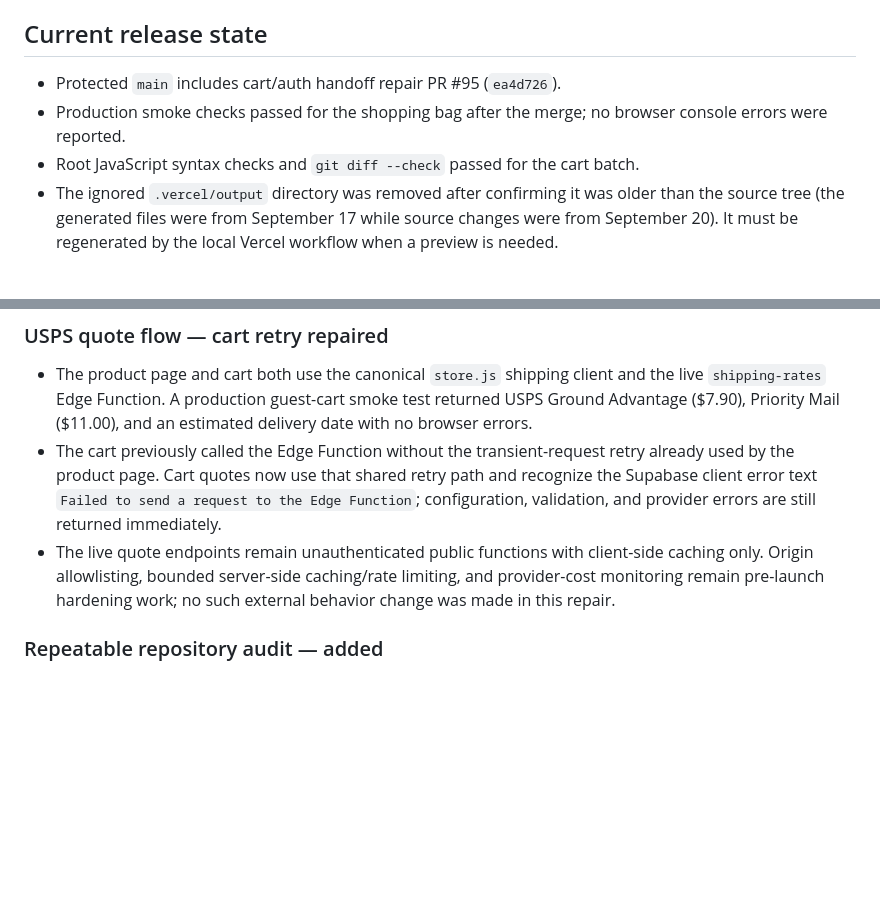
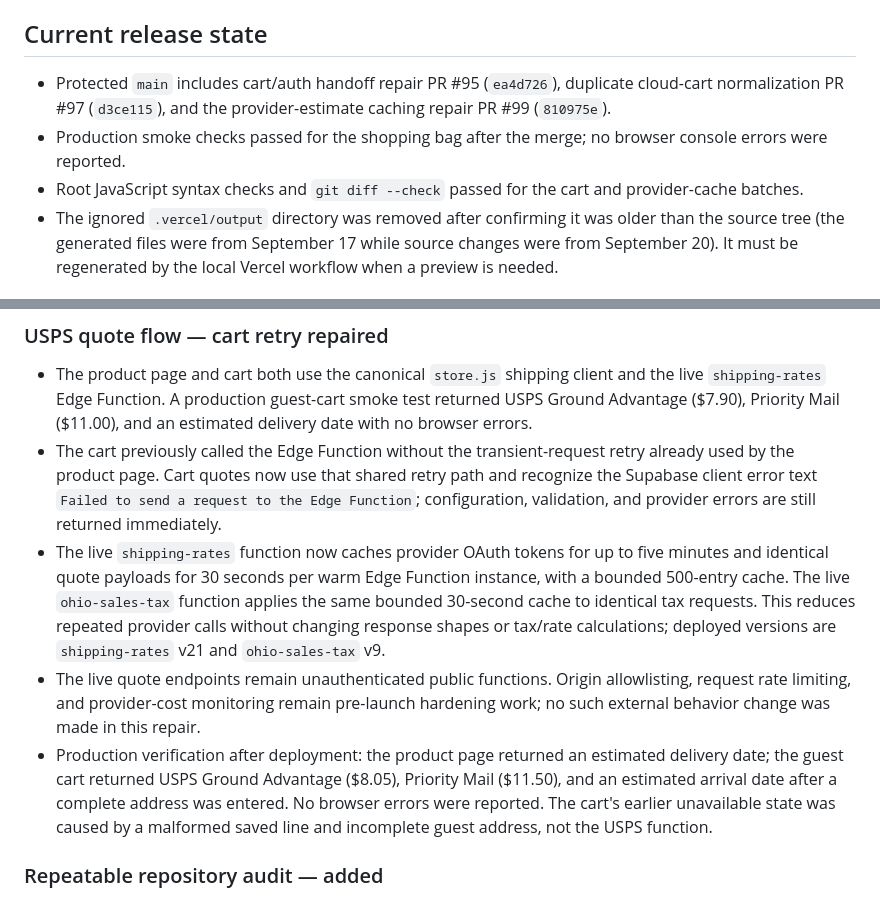
Before and after one commit to jimmystininger/beaddifferentco, a Markdown page: docs/REPO_AUDIT_2026-09-20.md, 2 parts joined by grey strips. GitHub-like rendering; blank space fills up the shorter version.

Commit message:
Record live provider cache verification

```diff
--- a/docs/REPO_AUDIT_2026-09-20.md
+++ b/docs/REPO_AUDIT_2026-09-20.md
@@ -4,9 +4,9 @@ This is an evidence log for the system-wide audit. Source-of-truth behavior rema
 
 ## Current release state
 
-- Protected `main` includes cart/auth handoff repair PR #95 (`ea4d726`).
+- Protected `main` includes cart/auth handoff repair PR #95 (`ea4d726`), duplicate cloud-cart normalization PR #97 (`d3ce115`), and the provider-estimate caching repair PR #99 (`810975e`).
 - Production smoke checks passed for the shopping bag after the merge; no browser console errors were reported.
-- Root JavaScript syntax checks and `git diff --check` passed for the cart batch.
+- Root JavaScript syntax checks and `git diff --check` passed for the cart and provider-cache batches.
 - The ignored `.vercel/output` directory was removed after confirming it was older than the source tree (the generated files were from September 17 while source changes were from September 20). It must be regenerated by the local Vercel workflow when a preview is needed.
 
 ## Findings and disposition
@@ -57,7 +57,9 @@ Fresh advisor counts (2026-09-20 23:23 UTC) are: 2 security-definer views (ERROR
 
 - The product page and cart both use the canonical `store.js` shipping client and the live `shipping-rates` Edge Function. A production guest-cart smoke test returned USPS Ground Advantage ($7.90), Priority Mail ($11.00), and an estimated delivery date with no browser errors.
 - The cart previously called the Edge Function without the transient-request retry already used by the product page. Cart quotes now use that shared retry path and recognize the Supabase client error text `Failed to send a request to the Edge Function`; configuration, validation, and provider errors are still returned immediately.
-- The live quote endpoints remain unauthenticated public functions with client-side caching only. Origin allowlisting, bounded server-side caching/rate limiting, and provider-cost monitoring remain pre-launch hardening work; no such external behavior change was made in this repair.
+- The live `shipping-rates` function now caches provider OAuth tokens for up to five minutes and identical quote payloads for 30 seconds per warm Edge Function instance, with a bounded 500-entry cache. The live `ohio-sales-tax` function applies the same bounded 30-second cache to identical tax requests. This reduces repeated provider calls without changing response shapes or tax/rate calculations; deployed versions are `shipping-rates` v21 and `ohio-sales-tax` v9.
+- The live quote endpoints remain unauthenticated public functions. Origin allowlisting, request rate limiting, and provider-cost monitoring remain pre-launch hardening work; no such external behavior change was made in this repair.
+- Production verification after deployment: the product page returned an estimated delivery date; the guest cart returned USPS Ground Advantage ($8.05), Priority Mail ($11.50), and an estimated arrival date after a complete address was entered. No browser errors were reported. The cart's earlier unavailable state was caused by a malformed saved line and incomplete guest address, not the USPS function.
 
 ### Repeatable repository audit — added
 
```
